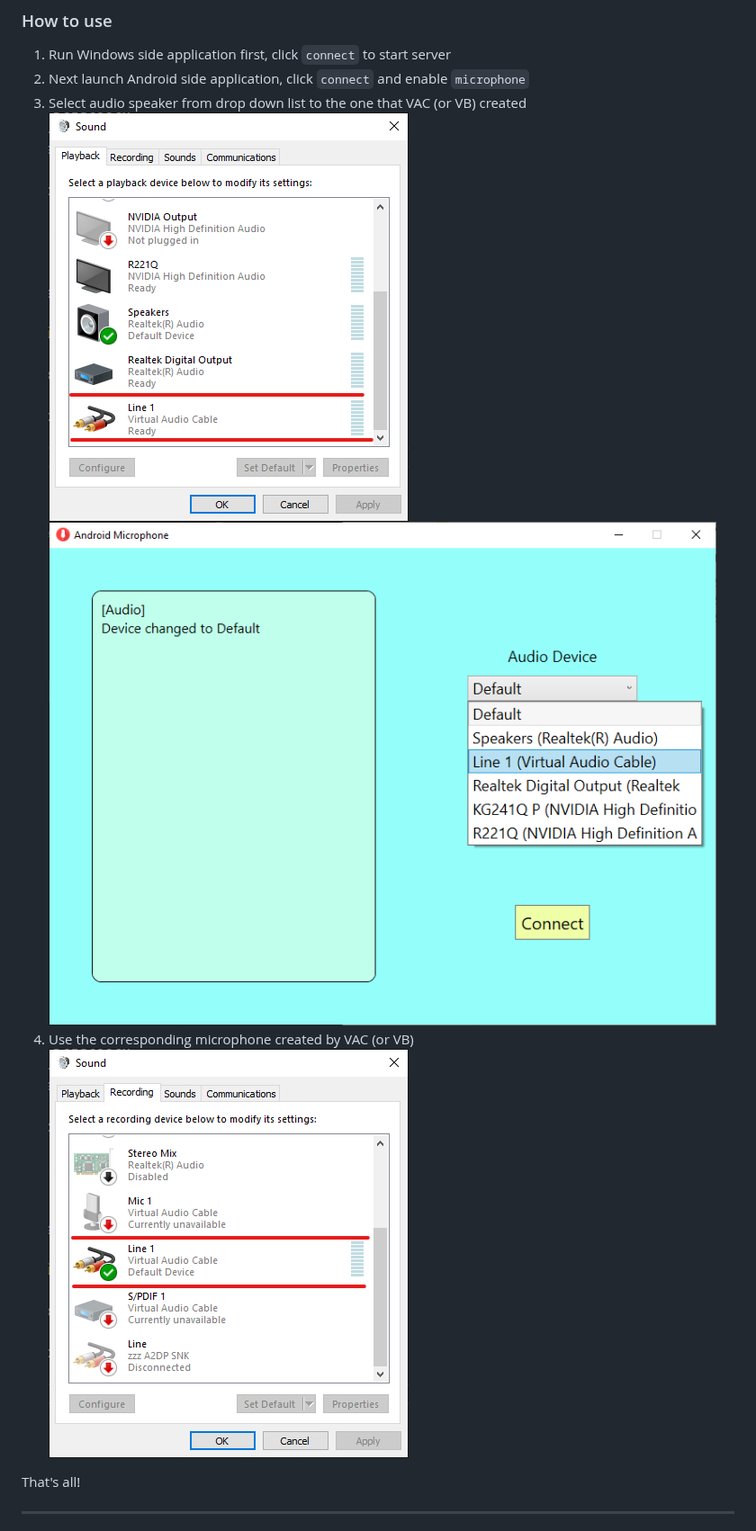
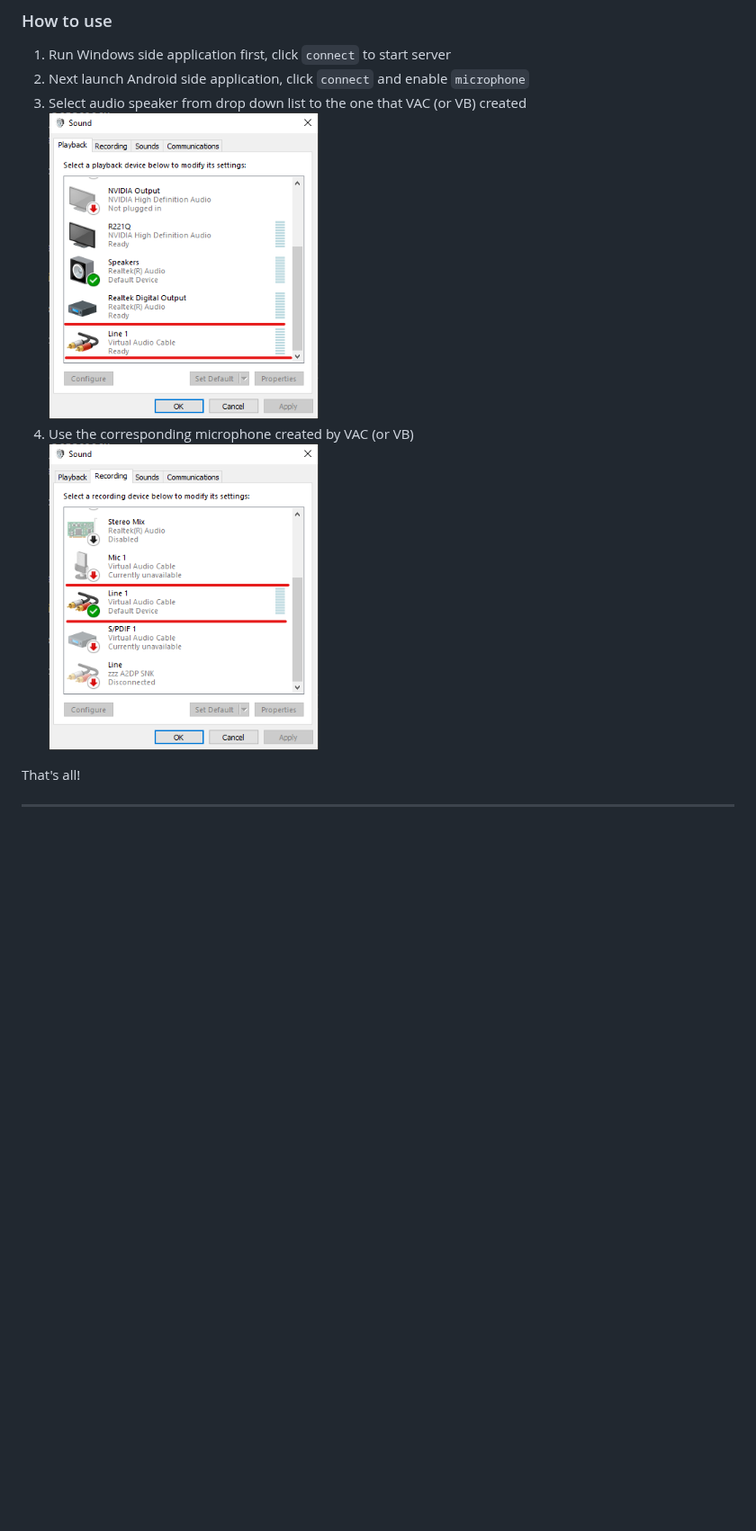
Before and after one commit to teamclouday/AndroidMic, a Markdown page: README.md, the part around one of its changes. Shown at 90% size. GitHub-like rendering; pictures changed too: Assets/sound_config3.png (deleted); blank space fills up the shorter version.

```diff
--- a/README.md
+++ b/README.md
@@ -21,10 +21,9 @@ You have a Windows desktop PC but do not have a mic (or have a Sony bluetooth he
 1. Run Windows side application first, click `connect` to start server
 2. Next launch Android side application, click `connect` and enable `microphone`
 3. Select audio speaker from drop down list to the one that VAC (or VB) created
-   ![sound config 1](Assets/sound_config1.png)
-   ![sound config 1](Assets/sound_config3.png)
+   <img src="Assets/sound_config1.png" width="300" alt="sound config1">
 4. Use the corresponding microphone created by VAC (or VB)
-   ![sound config 1](Assets/sound_config2.png)
+   <img src="Assets/sound_config2.png" width="300" alt="sound config2">
 
 That's all!
 
```
Also changed, not shown: other parts of README.md (+11 -0 lines), Assets/p1.png (added), Assets/p2.jpg (added), 2 other files.
